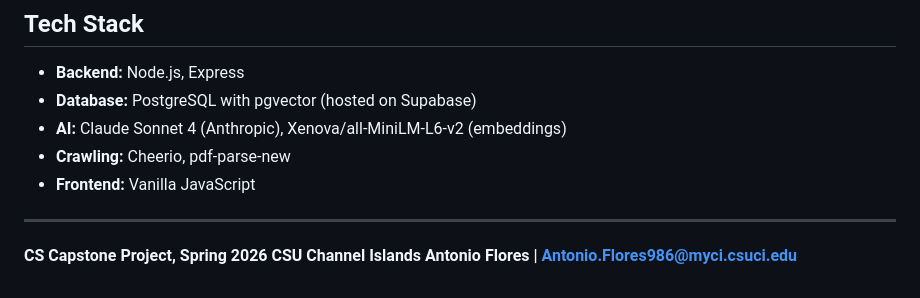
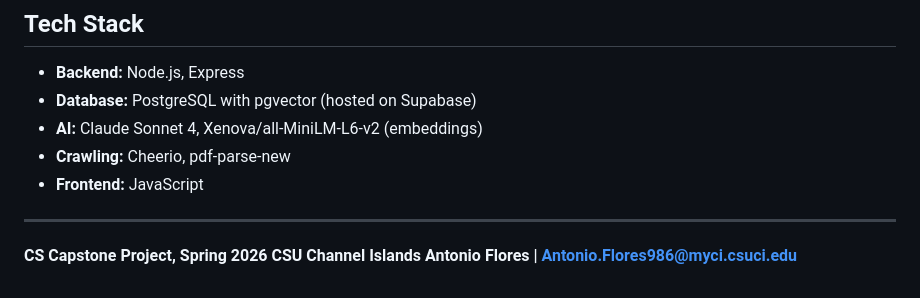
Before and after one commit to yosshio/csuci-ekhobot, a Markdown page: README.md, the part around the change. Rendered like a GitHub page.

```diff
--- a/README.md
+++ b/README.md
@@ -123,9 +123,9 @@ ALERT_KEY=ekhobot2026
 
 - **Backend:** Node.js, Express
 - **Database:** PostgreSQL with pgvector (hosted on Supabase)
-- **AI:** Claude Sonnet 4 (Anthropic), Xenova/all-MiniLM-L6-v2 (embeddings)
+- **AI:** Claude Sonnet 4, Xenova/all-MiniLM-L6-v2 (embeddings)
 - **Crawling:** Cheerio, pdf-parse-new
-- **Frontend:** Vanilla JavaScript
+- **Frontend:** JavaScript
 
 ---
 
```
